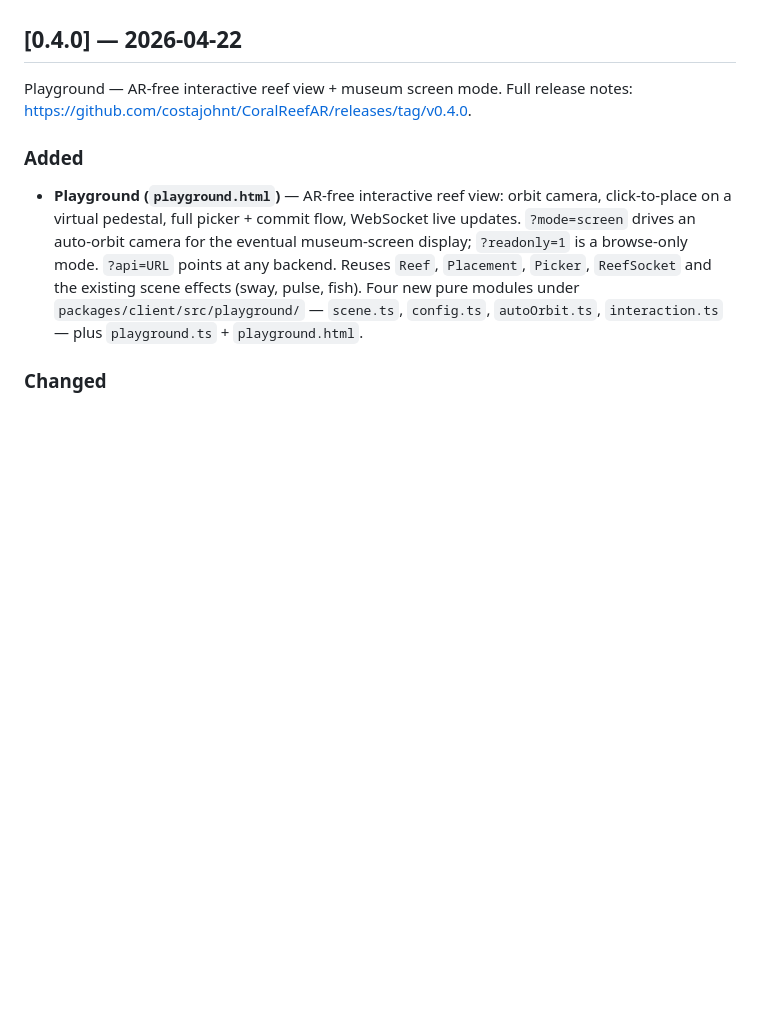
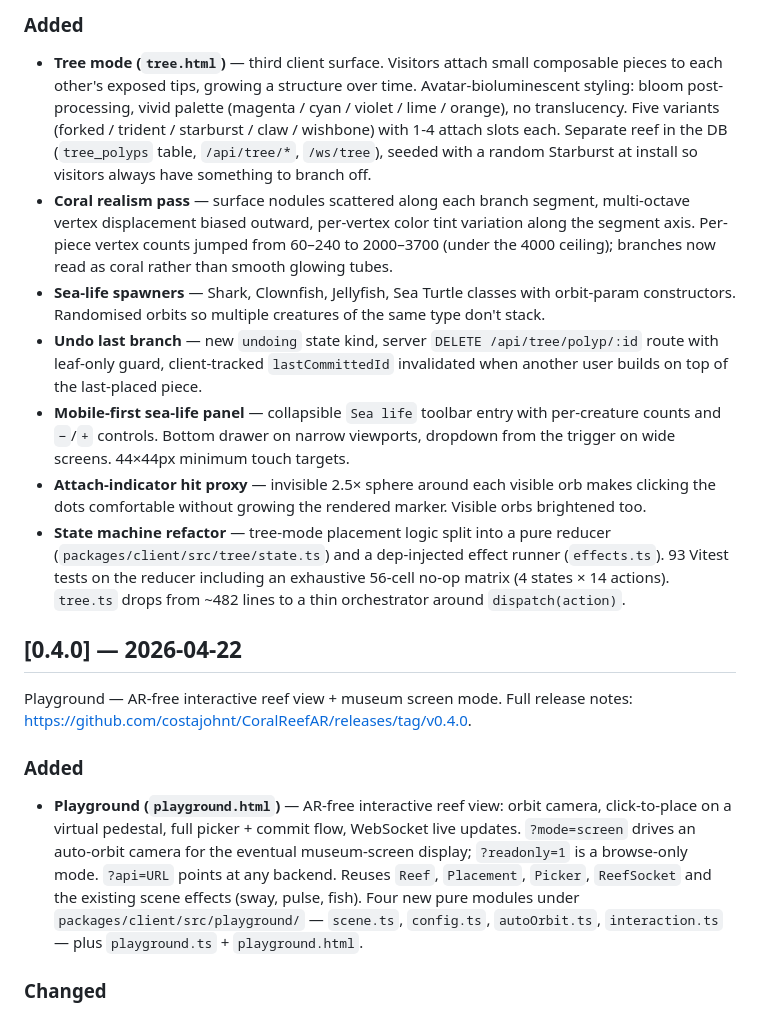
Before and after one commit to costajohnt/CoralReefAR, a Markdown page: CHANGELOG.md, the part around one of its changes. GitHub-like rendering; blank space fills up the shorter version.

```diff
--- a/CHANGELOG.md
+++ b/CHANGELOG.md
@@ -23,3 +80,40 @@ versions are SemVer.
+### Added
+
+- **Tree mode (`tree.html`)** — third client surface. Visitors attach
+  small composable pieces to each other's exposed tips, growing a
+  structure over time. Avatar-bioluminescent styling: bloom
+  post-processing, vivid palette (magenta / cyan / violet / lime /
+  orange), no translucency. Five variants (forked / trident /
+  starburst / claw / wishbone) with 1-4 attach slots each. Separate
+  reef in the DB (`tree_polyps` table, `/api/tree/*`, `/ws/tree`),
+  seeded with a random Starburst at install so visitors always have
+  something to branch off.
+- **Coral realism pass** — surface nodules scattered along each
+  branch segment, multi-octave vertex displacement biased outward,
+  per-vertex color tint variation along the segment axis. Per-piece
+  vertex counts jumped from 60–240 to 2000–3700 (under the 4000
+  ceiling); branches now read as coral rather than smooth glowing
+  tubes.
+- **Sea-life spawners** — Shark, Clownfish, Jellyfish, Sea Turtle
+  classes with orbit-param constructors. Randomised orbits so
+  multiple creatures of the same type don't stack.
+- **Undo last branch** — new `undoing` state kind, server
+  `DELETE /api/tree/polyp/:id` route with leaf-only guard,
+  client-tracked `lastCommittedId` invalidated when another user
+  builds on top of the last-placed piece.
+- **Mobile-first sea-life panel** — collapsible `Sea life` toolbar
+  entry with per-creature counts and `−`/`+` controls. Bottom drawer
+  on narrow viewports, dropdown from the trigger on wide screens.
+  44×44px minimum touch targets.
+- **Attach-indicator hit proxy** — invisible 2.5× sphere around each
+  visible orb makes clicking the dots comfortable without growing the
+  rendered marker. Visible orbs brightened too.
+- **State machine refactor** — tree-mode placement logic split into a
+  pure reducer (`packages/client/src/tree/state.ts`) and a
+  dep-injected effect runner (`effects.ts`). 93 Vitest tests on the
+  reducer including an exhaustive 56-cell no-op matrix (4 states ×
+  14 actions). `tree.ts` drops from ~482 lines to a thin orchestrator
+  around `dispatch(action)`.
 
 ## [0.4.0] — 2026-04-22
 
```
Also changed, not shown: other parts of CHANGELOG.md (+69 -12 lines).
